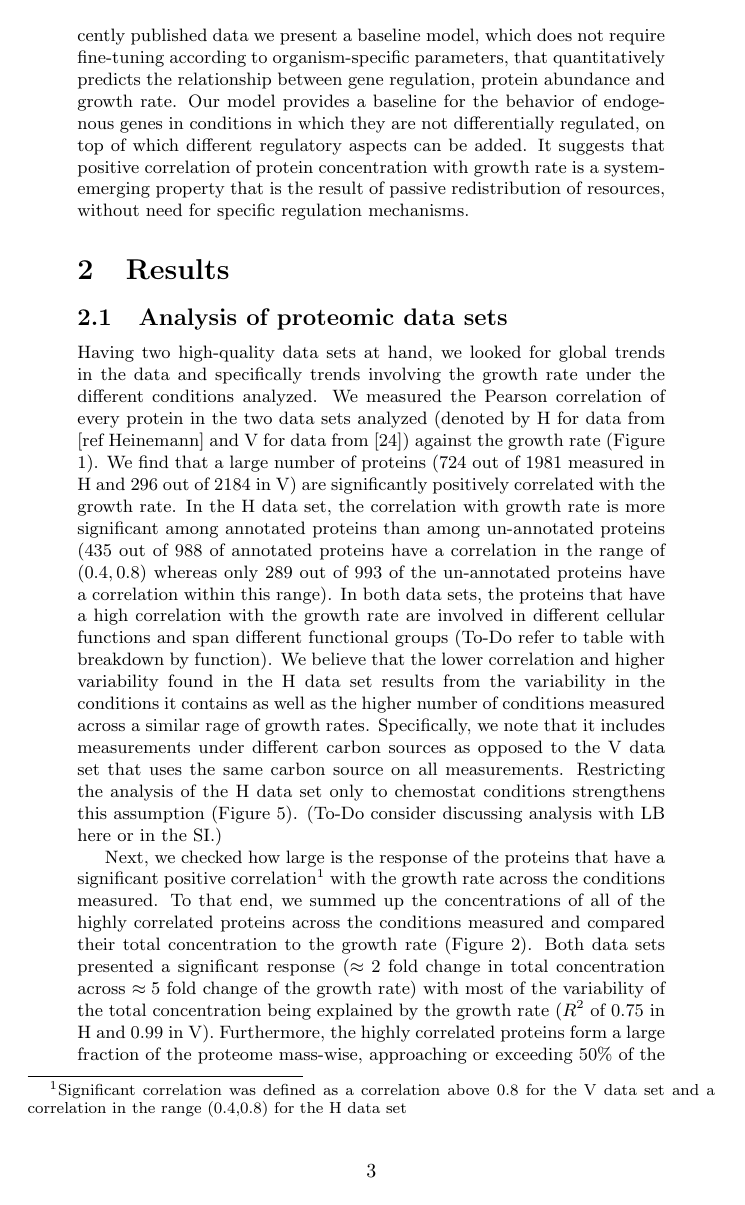
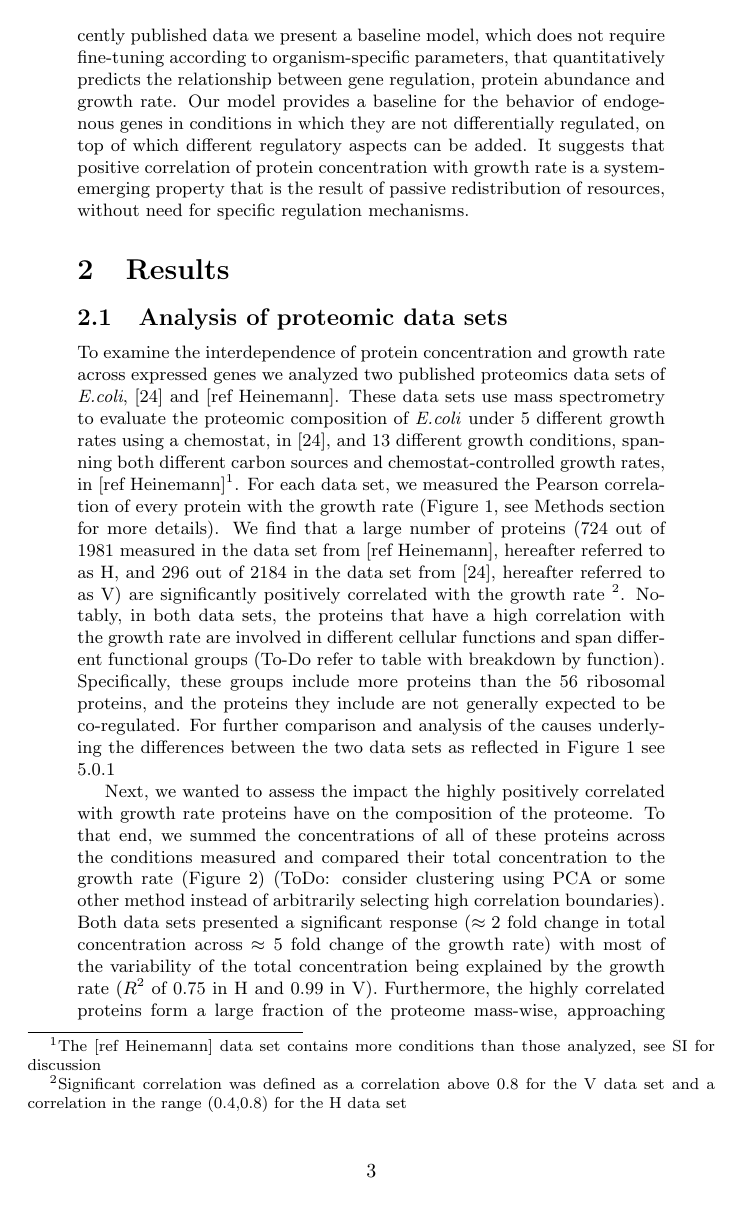
Before and after one commit to uriba/proteome-analysis, a LaTeX document (main.tex): page 3 of 15. Compiled offline with pdfLaTeX.

Commit message:
partial application of leeat and ron comments. up to first graph and second results paragraph

```diff
--- a/main.tex
+++ b/main.tex
@@ -66,15 +66,13 @@ It suggests that positive correlation of protein concentration with growth rate
 
 \section{Results}
 \subsection{Analysis of proteomic data sets}
-Having two high-quality data sets at hand, we looked for global trends in the data and specifically trends involving the growth rate under the different conditions analyzed.
-We measured the Pearson correlation of every protein in the two data sets analyzed (denoted by H for data from [ref Heinemann] and V for data from \parencite{Valgepea2013}) against the growth rate (Figure \ref{fig:growthcorr}).
-We find that a large number of proteins ($724$ out of $1981$ measured in H and $296$ out of $2184$ in V) are significantly positively correlated with the growth rate.
-In the H data set, the correlation with growth rate is more significant among annotated proteins than among un-annotated proteins ($435$ out of $988$ of annotated proteins have a correlation in the range of $(0.4,0.8)$ whereas only $289$ out of $993$ of the un-annotated proteins have a correlation within this range).
-In both data sets, the proteins that have a high correlation with the growth rate are involved in different cellular functions and span different functional groups (To-Do refer to table with breakdown by function).
-We believe that the lower correlation and higher variability found in the H data set results from the variability in the conditions it contains as well as the higher number of conditions measured across a similar rage of growth rates.
-Specifically, we note that it includes measurements under different carbon sources as opposed to the V data set that uses the same carbon source on all measurements.
-Restricting the analysis of the H data set only to chemostat conditions strengthens this assumption (Figure \ref{fig:growthcorrchemo}).
-(To-Do consider discussing analysis with LB here or in the SI.)
+To examine the interdependence of protein concentration and growth rate across expressed genes we analyzed two published proteomics data sets of \emph{E.coli}, \parencite{Valgepea2013} and [ref Heinemann].
+These data sets use mass spectrometry to evaluate the proteomic composition of \emph{E.coli} under $5$ different growth rates using a chemostat, in \parencite{Valgepea2013}, and $13$ different growth conditions, spanning both different carbon sources and chemostat-controlled growth rates, in [ref Heinemann]\footnote{The [ref Heinemann] data set contains more conditions than those analyzed, see SI for discussion}.
+For each data set, we measured the Pearson correlation of every protein with the growth rate (Figure \ref{fig:growthcorr}, see Methods section for more details).
+We find that a large number of proteins ($724$ out of $1981$ measured in the data set from [ref Heinemann], hereafter referred to as H, and $296$ out of $2184$ in the data set from \parencite{Valgepea2013}, hereafter referred to as V) are significantly positively correlated with the growth rate \footnote{Significant correlation was defined as a correlation above 0.8 for the V data set and a correlation in the range (0.4,0.8) for the H data set}.
+Notably, in both data sets, the proteins that have a high correlation with the growth rate are involved in different cellular functions and span different functional groups (To-Do refer to table with breakdown by function).
+Specifically, these groups include more proteins than the 56 ribosomal proteins, and the proteins they include are not generally expected to be co-regulated.
+For further comparison and analysis of the causes underlying the differences between the two data sets as reflected in Figure \ref{fig:growthcorr} see \ref{heinemannchemo}
 
 \begin{figure}[h]
 \centering
@@ -87,7 +86,7 @@ These proteins span many functional groups.
 \label{fig:growthcorr}
 \end{figure}
 
-Next, we checked how large is the response of the proteins that have a significant positive correlation\footnote{Significant correlation was defined as a correlation above 0.8 for the V data set and a correlation in the range (0.4,0.8) for the H data set} with the growth rate across the conditions measured.
-To that end, we summed up the concentrations of all of the highly correlated proteins across the conditions measured and compared their total concentration to the growth rate (Figure \ref{fig:globalgrcorr}).
+Next, we wanted to assess the impact the highly positively correlated with growth rate proteins have on the composition of the proteome.
+To that end, we summed the concentrations of all of these proteins across the conditions measured and compared their total concentration to the growth rate (Figure \ref{fig:globalgrcorr}) (ToDo: consider clustering using PCA or some other method instead of arbitrarily selecting high correlation boundaries).
 Both data sets presented a significant response ($\approx 2$ fold change in total concentration across $\approx 5$ fold change of the growth rate) with most of the variability of the total concentration being explained by the growth rate ($R^2$ of $0.75$ in H and $0.99$ in V).
 Furthermore, the highly correlated proteins form a large fraction of the proteome mass-wise, approaching or exceeding $50\%$ of the proteome at the higher growth rates measured.
```
Also changed, not shown: main.tex (13 more changed lines), 1 other file.
